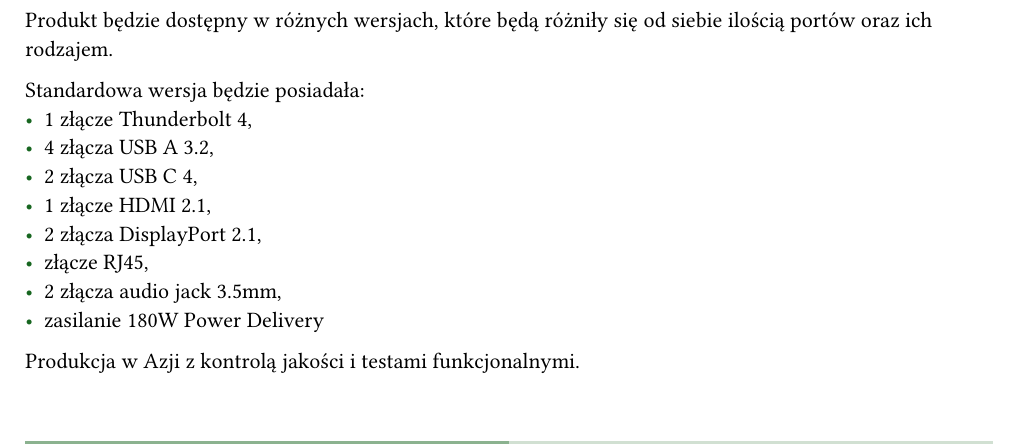
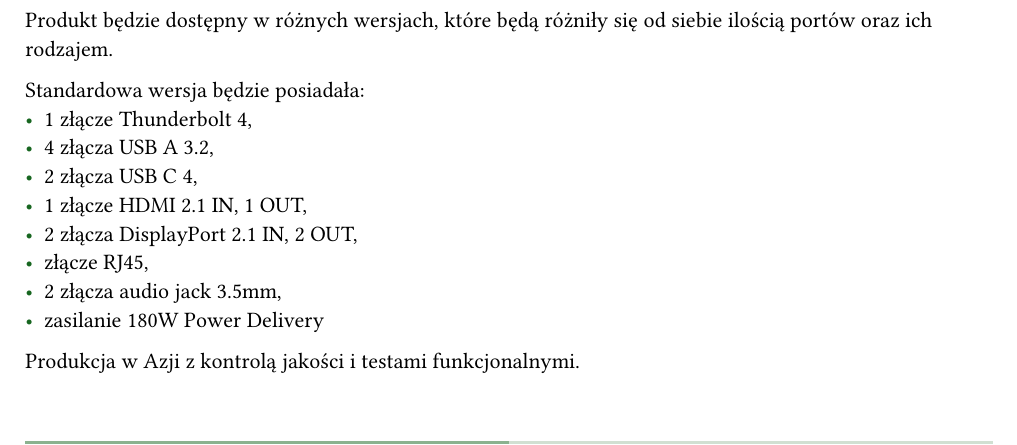
Before and after one commit to Nasus20202/ZFI, a Typst document (prezentacja.typ, which reads raport.typ): part of page 31 of 41, cut so that both start at the same text. The pictures show the PDF file prezentacja.pdf that the author committed with the source.

Commit message:
chore: change connector description

```diff
--- a/prezentacja.typ
+++ b/prezentacja.typ
@@ -270,8 +270,8 @@
   - 1 złącze Thunderbolt 4,
   - 4 złącza USB A 3.2,
   - 2 złącza USB C 4,
-  - 1 złącze HDMI 2.1,
-  - 2 złącza DisplayPort 2.1,
+  - 1 złącze HDMI 2.1 IN, 1 OUT,
+  - 2 złącza DisplayPort 2.1 IN, 2 OUT,
   - złącze RJ45,
   - 2 złącza audio jack 3.5mm,
   - zasilanie 180W Power Delivery
--- a/raport.typ
+++ b/raport.typ
@@ -230,7 +230,7 @@
 
 Produkcja w Azji z kontrolą jakości i testami funkcjonalnymi.
 
-Produkt w standardowej wersji - 1 złącze Thunderbolt 4, 4 złącza USB A 3.2, 2 złącza USB 4, 1 złącze HDMI 2.1, 2 złącze DisplayPort 2.1, 1 złącze RJ45, 2 złącza audio (jack 3.5mm), zasilanie Power Delivery 180W, aluminiową obudowę CNC, drewniane wykończenie. Droższe wersje różnią się jedynie liczbą portów i ich rodzajem. Z tego powodu koszt produkcji nie zmienia się znacząco w zależności od wersji.
+Produkt w standardowej wersji - 1 złącze Thunderbolt 4, 4 złącza USB A 3.2, 2 złącza USB 4, 1 złącze HDMI 2.1 IN & OUT, 2 złącze DisplayPort 2.1 IN & OUT, 1 złącze RJ45, 2 złącza audio (jack 3.5mm), zasilanie Power Delivery 180W, aluminiową obudowę CNC, drewniane wykończenie. Droższe wersje różnią się jedynie liczbą portów i ich rodzajem. Z tego powodu koszt produkcji nie zmienia się znacząco w zależności od wersji.
 
 
 == Szacunkowy koszt jednostkowy wg skali produkcji
```
Also changed, not shown: prezentacja.pdf, raport.pdf.
